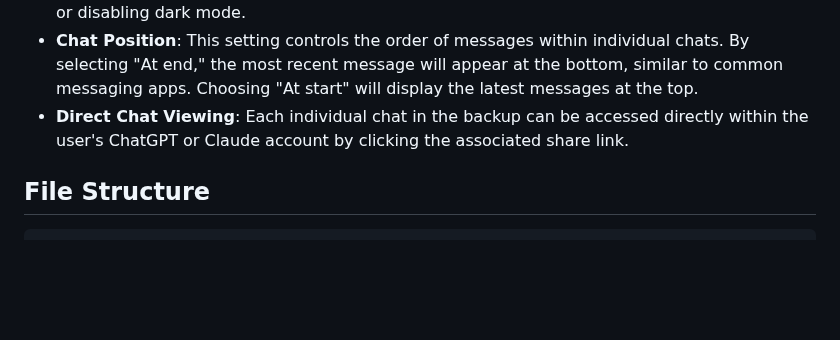
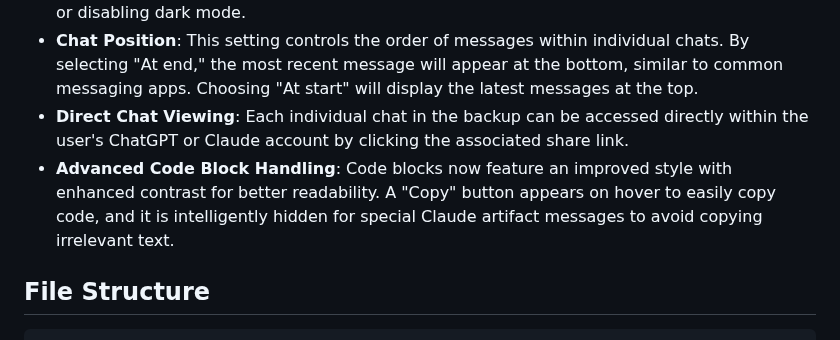
Before and after one commit to introvert24312/llm-chat-explorer, a Markdown page: README.md, the part around the change. Rendered like a GitHub page; blank space fills up the shorter version.

````diff
--- a/README.md
+++ b/README.md
@@ -78,6 +78,7 @@ The application is built with HTML, CSS, and JavaScript and offers the following
 - **Multilanguage and Dark/Light Mode**: The interface supports multiple languages (English, Italian, Spanish, French, German, Polish, Chinese, Korean, and Japanese) and allows enabling or disabling dark mode.
 - **Chat Position**: This setting controls the order of messages within individual chats. By selecting "At end," the most recent message will appear at the bottom, similar to common messaging apps. Choosing "At start" will display the latest messages at the top.
 - **Direct Chat Viewing**: Each individual chat in the backup can be accessed directly within the user's ChatGPT or Claude account by clicking the associated share link.
+- **Advanced Code Block Handling**: Code blocks now feature an improved style with enhanced contrast for better readability. A "Copy" button appears on hover to easily copy code, and it is intelligently hidden for special Claude artifact messages to avoid copying irrelevant text.
 
 ## File Structure
 ```
````
